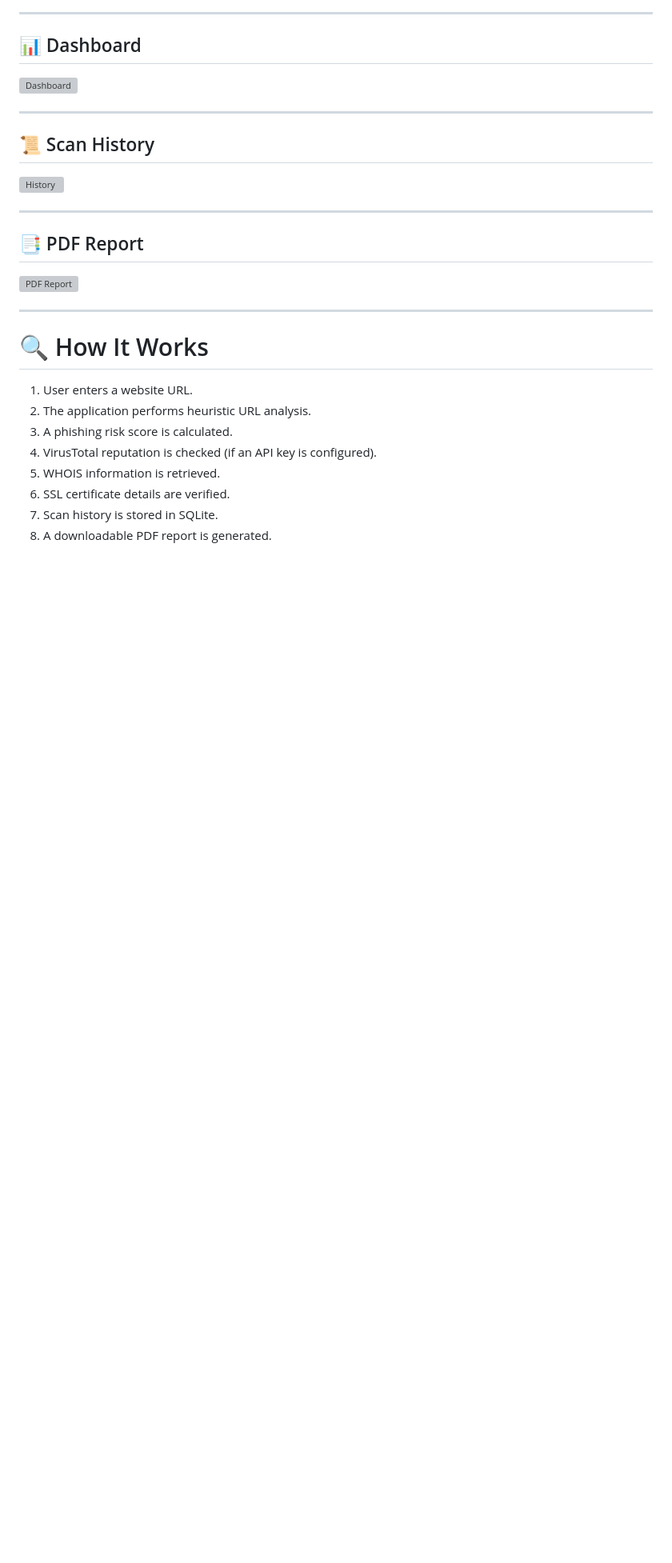
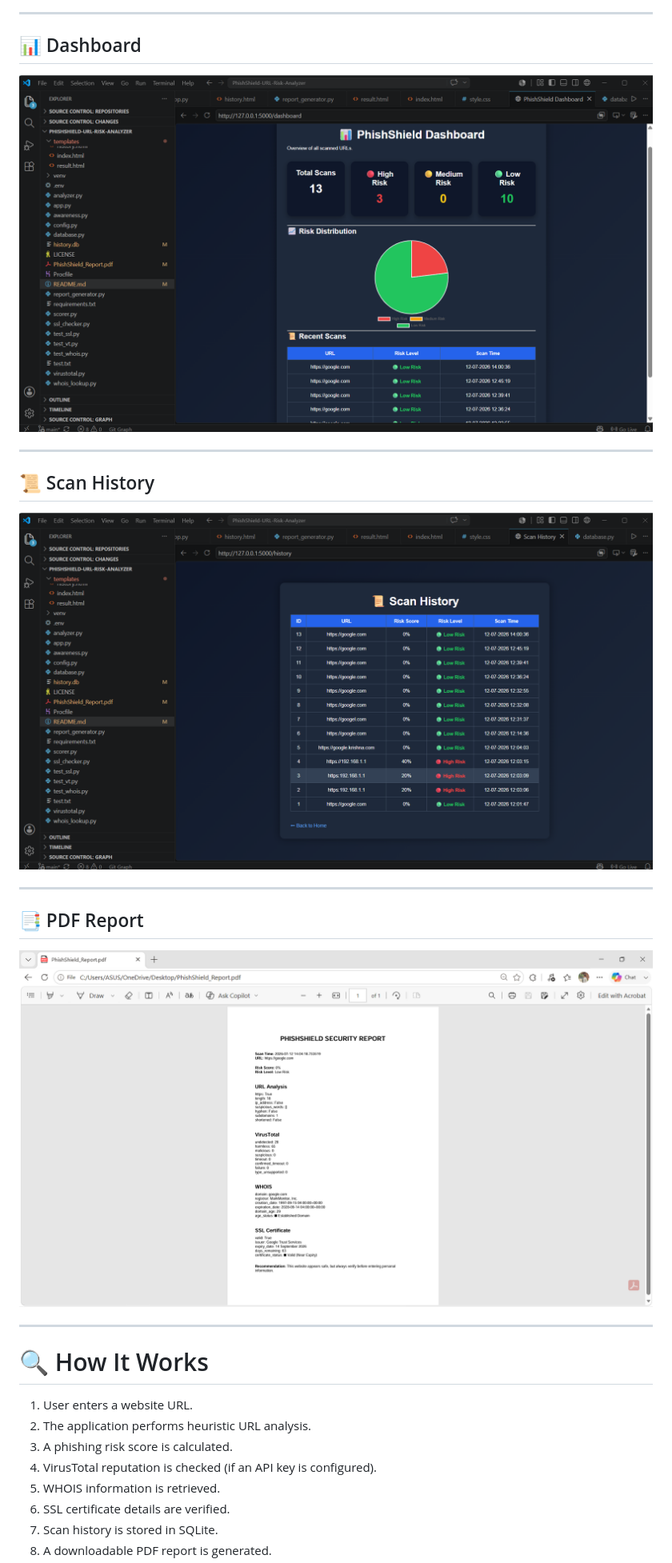
Before and after one commit to Krishna-Gupta-Git/PhishShield-URL-Risk-Analyzer, a Markdown page: README.md, the part around one of its changes. Shown at 80% size. Rendered like a GitHub page; blank space fills up the shorter version; grey boxes are pictures that could not be loaded.

```diff
--- a/README.md
+++ b/README.md
@@ -139,19 +139,19 @@ http://127.0.0.1:5000
 
 ## 📊 Dashboard
 
-![Dashboard](screenshots/dashboard.png)
+![Dashboard](screenshots/DASHBOARD.png)
 
 ---
 
 ## 📜 Scan History
 
-![History](screenshots/history.png)
+![History](screenshots/HISTORY.png)
 
 ---
 
 ## 📑 PDF Report
 
-![PDF Report](screenshots/report.png)
+![PDF Report](screenshots/REPORT.png)
 
 ---
 
```
Also changed, not shown: other parts of README.md (+4 -4 lines).
